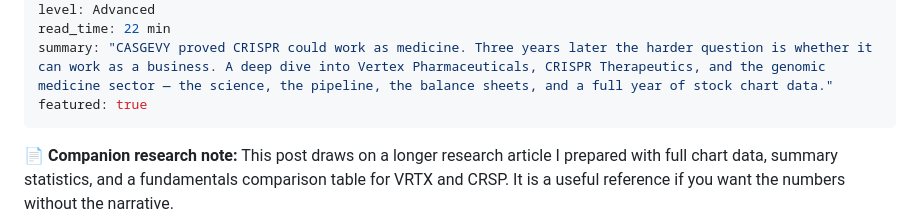
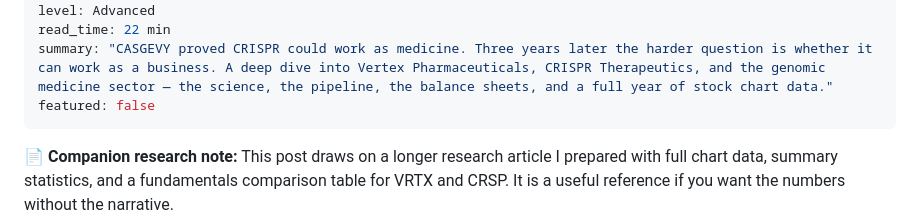
Before and after one commit to drneal/drneal-site, a Markdown page: content/posts/2026-07-01-genomic-medicine-vertex-crispr-therapeutics.md, the part around the change. GitHub-like rendering.

Commit message:
changed vertex article featured attribute to false

```diff
--- a/content/posts/2026-07-01-genomic-medicine-vertex-crispr-therapeutics.md
+++ b/content/posts/2026-07-01-genomic-medicine-vertex-crispr-therapeutics.md
@@ -6,7 +6,7 @@ tags: CRISPR, gene editing, Vertex Pharmaceuticals, CRISPR Therapeutics, CASGEVY
 level: Advanced
 read_time: 22 min
 summary: "CASGEVY proved CRISPR could work as medicine. Three years later the harder question is whether it can work as a business. A deep dive into Vertex Pharmaceuticals, CRISPR Therapeutics, and the genomic medicine sector — the science, the pipeline, the balance sheets, and a full year of stock chart data."
-featured: true
+featured: false
 ---
 
 <div style="font-size:0.8em; background:#1a1f2e; border-left:4px solid #1a237e; padding:1em 1.4em; border-radius:0 6px 6px 0; margin:1.5em 0;">
```
